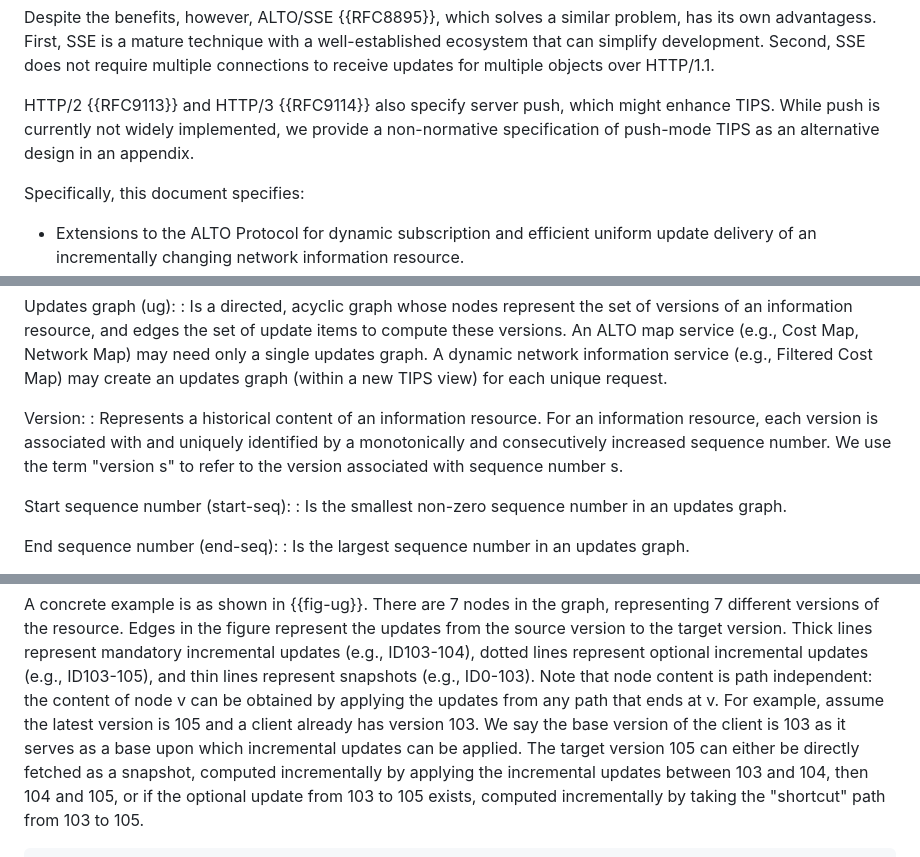
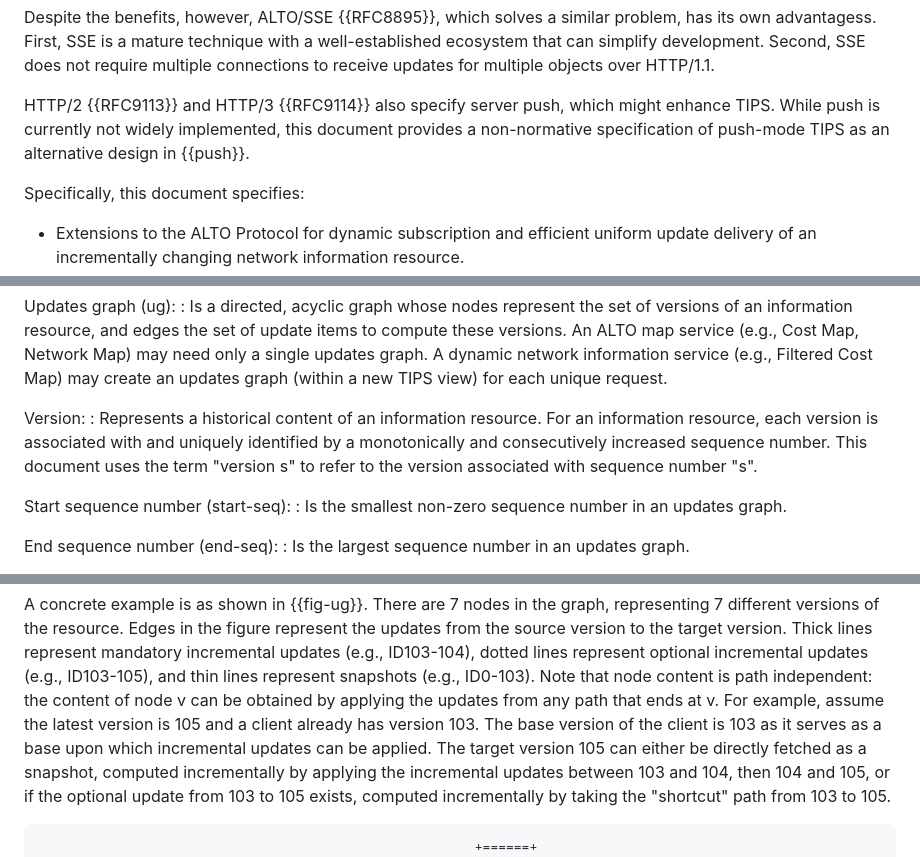
Before and after one commit to ietf-wg-alto/draft-ietf-alto-new-transport, a Markdown page: draft-ietf-alto-new-transport.md, 3 parts joined by grey strips. Drawn GitHub-style.

Commit message:
some minor nits

```diff
--- a/draft-ietf-alto-new-transport.md
+++ b/draft-ietf-alto-new-transport.md
@@ -167,8 +167,8 @@ over HTTP/1.1.
 
 HTTP/2 {{RFC9113}} and HTTP/3 {{RFC9114}}
 also specify server push, which might enhance TIPS. While push
-is currently not widely implemented, we provide a non-normative
-specification of push-mode TIPS as an alternative design in an appendix.
+is currently not widely implemented, this document provides a non-normative
+specification of push-mode TIPS as an alternative design in {{push}}.
 
 Specifically, this document specifies:
 
@@ -278,8 +278,8 @@ Updates graph (ug):
 Version:
 : Represents a historical content of an information resource. For an information
   resource, each version is associated with and uniquely identified by a
-  monotonically and consecutively increased sequence number. We use the term
-  "version s" to refer to the version associated with sequence number s.
+  monotonically and consecutively increased sequence number. This document uses the term
+  "version s" to refer to the version associated with sequence number "s".
 
 Start sequence number (start-seq):
 : Is the smallest non-zero sequence number in an updates graph.
@@ -400,8 +400,7 @@ mandatory incremental updates (e.g., ID103-104), dotted lines represent optional
 incremental updates (e.g., ID103-105), and thin lines represent snapshots (e.g.,
 ID0-103). Note that node content is path independent: the content of node v can
 be obtained by applying the updates from any path that ends at v. For example,
-assume the latest version is 105 and a client already has version 103. We say
-the base version of the client is 103 as it serves as a base upon which
+assume the latest version is 105 and a client already has version 103. The base version of the client is 103 as it serves as a base upon which
 incremental updates can be applied. The target version 105 can either be
 directly fetched as a snapshot, computed incrementally by applying the
 incremental updates between 103 and 104, then 104 and 105, or if the optional
```
Also changed, not shown: other parts of draft-ietf-alto-new-transport.md (+3 -3 lines).
